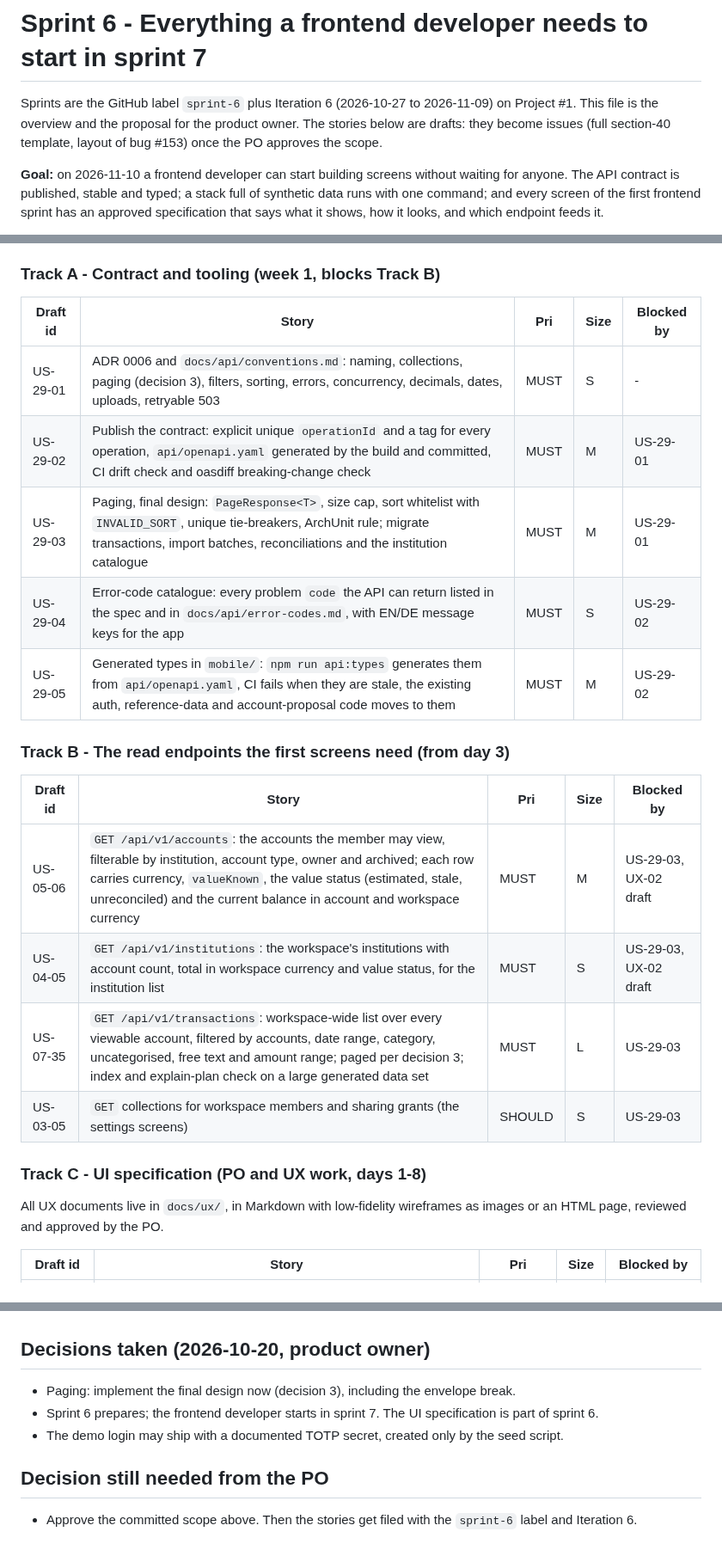
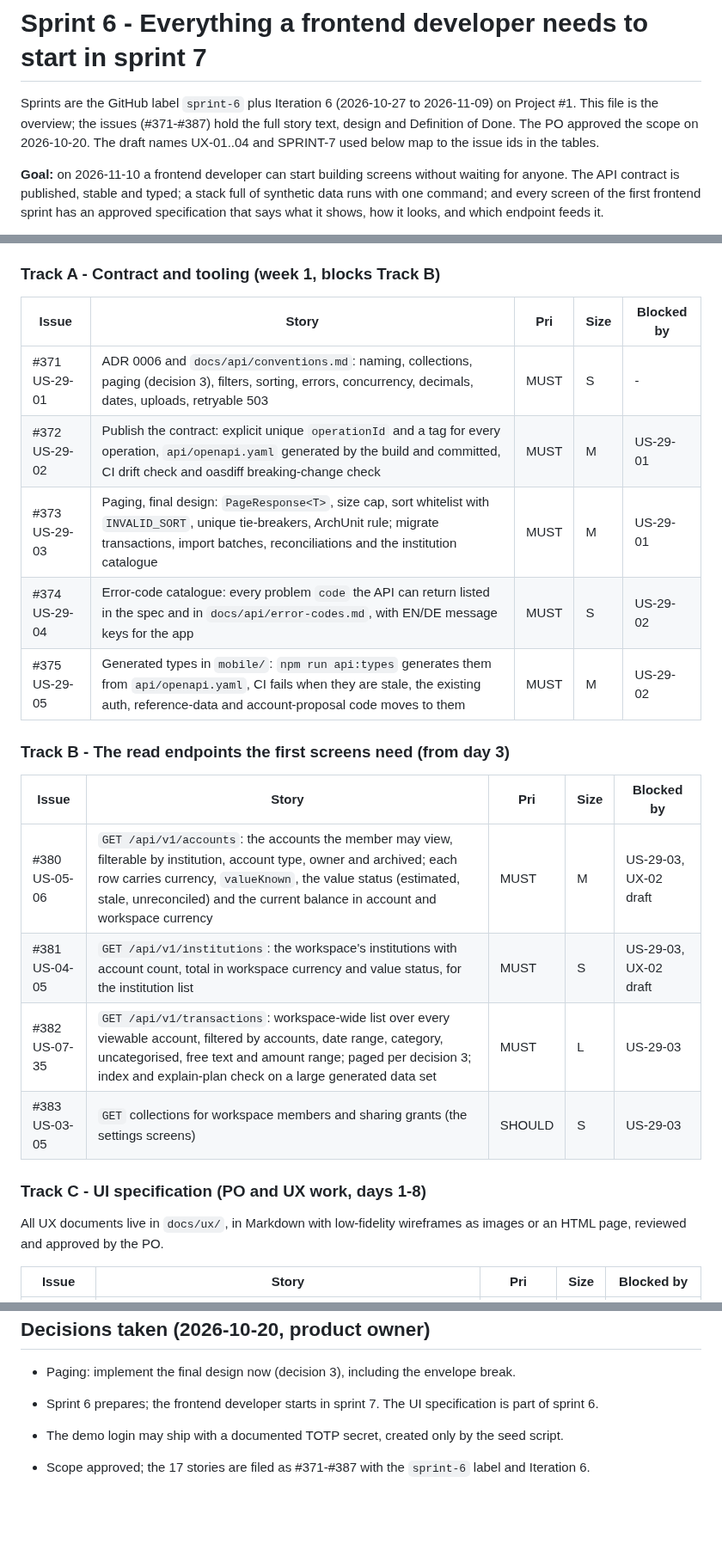
Before and after one commit to hugiFreezy0815/TrackMyWealth, a Markdown page: docs/backlog/SPRINT-6.md, 3 parts joined by grey strips. Shown at 86% size. GitHub-like rendering; blank space fills up the shorter version.

Commit message:
Sprint 6 plan: link the filed issues #371-#387, scope approved by the PO
Co-Authored-By: Claude Opus 5.5 <noreply@anthropic.com>

```diff
--- a/docs/backlog/SPRINT-6.md
+++ b/docs/backlog/SPRINT-6.md
@@ -1,8 +1,9 @@
 # Sprint 6 - Everything a frontend developer needs to start in sprint 7
 
 Sprints are the GitHub label `sprint-6` plus Iteration 6 (2026-10-27 to 2026-11-09) on Project #1.
-This file is the overview and the proposal for the product owner. The stories below are drafts:
-they become issues (full section-40 template, layout of bug #153) once the PO approves the scope.
+This file is the overview; the issues (#371-#387) hold the full story text, design and Definition of
+Done. The PO approved the scope on 2026-10-20. The draft names UX-01..04 and SPRINT-7 used below map
+to the issue ids in the tables.
 
 **Goal:** on 2026-11-10 a frontend developer can start building screens without waiting for
 anyone. The API contract is published, stable and typed; a stack full of synthetic data runs with
@@ -115,27 +116,27 @@ Sizes: S up to 1 day, M 2-3 days, L 4-5 days.
 
 ### Track A - Contract and tooling (week 1, blocks Track B)
 
-| Draft id | Story | Pri | Size | Blocked by |
+| Issue | Story | Pri | Size | Blocked by |
 |---|---|---|---|---|
-| US-29-01 | ADR 0006 and `docs/api/conventions.md`: naming, collections, paging (decision 3), filters, sorting, errors, concurrency, decimals, dates, uploads, retryable 503 | MUST | S | - |
-| US-29-02 | Publish the contract: explicit unique `operationId` and a tag for every operation, `api/openapi.yaml` generated by the build and committed, CI drift check and oasdiff breaking-change check | MUST | M | US-29-01 |
-| US-29-03 | Paging, final design: `PageResponse<T>`, size cap, sort whitelist with `INVALID_SORT`, unique tie-breakers, ArchUnit rule; migrate transactions, import batches, reconciliations and the institution catalogue | MUST | M | US-29-01 |
-| US-29-04 | Error-code catalogue: every problem `code` the API can return listed in the spec and in `docs/api/error-codes.md`, with EN/DE message keys for the app | MUST | S | US-29-02 |
-| US-29-05 | Generated types in `mobile/`: `npm run api:types` generates them from `api/openapi.yaml`, CI fails when they are stale, the existing auth, reference-data and account-proposal code moves to them | MUST | M | US-29-02 |
+| #371 US-29-01 | ADR 0006 and `docs/api/conventions.md`: naming, collections, paging (decision 3), filters, sorting, errors, concurrency, decimals, dates, uploads, retryable 503 | MUST | S | - |
+| #372 US-29-02 | Publish the contract: explicit unique `operationId` and a tag for every operation, `api/openapi.yaml` generated by the build and committed, CI drift check and oasdiff breaking-change check | MUST | M | US-29-01 |
+| #373 US-29-03 | Paging, final design: `PageResponse<T>`, size cap, sort whitelist with `INVALID_SORT`, unique tie-breakers, ArchUnit rule; migrate transactions, import batches, reconciliations and the institution catalogue | MUST | M | US-29-01 |
+| #374 US-29-04 | Error-code catalogue: every problem `code` the API can return listed in the spec and in `docs/api/error-codes.md`, with EN/DE message keys for the app | MUST | S | US-29-02 |
+| #375 US-29-05 | Generated types in `mobile/`: `npm run api:types` generates them from `api/openapi.yaml`, CI fails when they are stale, the existing auth, reference-data and account-proposal code moves to them | MUST | M | US-29-02 |
 
 ### Track B - The read endpoints the first screens need (from day 3)
 
-| Draft id | Story | Pri | Size | Blocked by |
+| Issue | Story | Pri | Size | Blocked by |
 |---|---|---|---|---|
-| US-05-06 | `GET /api/v1/accounts`: the accounts the member may view, filterable by institution, account type, owner and archived; each row carries currency, `valueKnown`, the value status (estimated, stale, unreconciled) and the current balance in account and workspace currency | MUST | M | US-29-03, UX-02 draft |
-| US-04-05 | `GET /api/v1/institutions`: the workspace's institutions with account count, total in workspace currency and value status, for the institution list | MUST | S | US-29-03, UX-02 draft |
-| US-07-35 | `GET /api/v1/transactions`: workspace-wide list over every viewable account, filtered by accounts, date range, category, uncategorised, free text and amount range; paged per decision 3; index and explain-plan check on a large generated data set | MUST | L | US-29-03 |
-| US-03-05 | `GET` collections for workspace members and sharing grants (the settings screens) | SHOULD | S | US-29-03 |
+| #380 US-05-06 | `GET /api/v1/accounts`: the accounts the member may view, filterable by institution, account type, owner and archived; each row carries currency, `valueKnown`, the value status (estimated, stale, unreconciled) and the current balance in account and workspace currency | MUST | M | US-29-03, UX-02 draft |
+| #381 US-04-05 | `GET /api/v1/institutions`: the workspace's institutions with account count, total in workspace currency and value status, for the institution list | MUST | S | US-29-03, UX-02 draft |
+| #382 US-07-35 | `GET /api/v1/transactions`: workspace-wide list over every viewable account, filtered by accounts, date range, category, uncategorised, free text and amount range; paged per decision 3; index and explain-plan check on a large generated data set | MUST | L | US-29-03 |
+| #383 US-03-05 | `GET` collections for workspace members and sharing grants (the settings screens) | SHOULD | S | US-29-03 |
 
 ### Track C - UI specification (PO and UX work, days 1-8)
 
 All UX documents live in `docs/ux/`, in Markdown with low-fidelity wireframes as images or an
 HTML page, reviewed and approved by the PO.
 
-| Draft id | Story | Pri | Size | Blocked by |
+| Issue | Story | Pri | Size | Blocked by |
 |---|---|---|---|---|
@@ -214,7 +215,4 @@ HTML page, reviewed and approved by the PO.
   sprint 6.
 - The demo login may ship with a documented TOTP secret, created only by the seed script.
 
-## Decision still needed from the PO
-
-- Approve the committed scope above. Then the stories get filed with the `sprint-6` label and
-  Iteration 6.
+- Scope approved; the 17 stories are filed as #371-#387 with the `sprint-6` label and Iteration 6.
```
Also changed, not shown: other parts of docs/backlog/SPRINT-6.md (+9 -9 lines).
